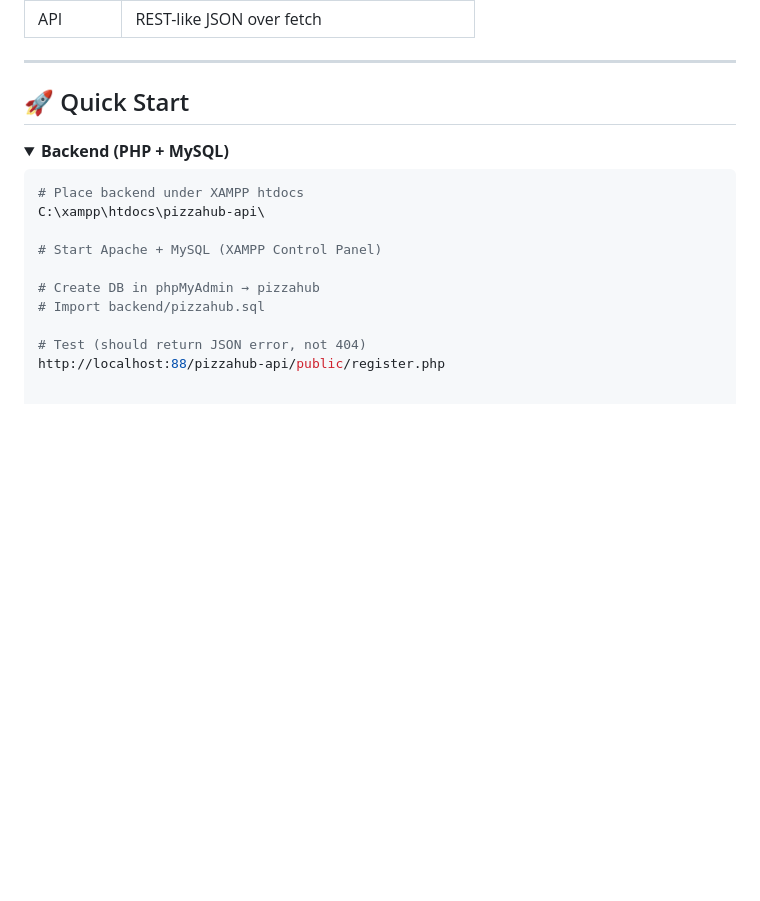
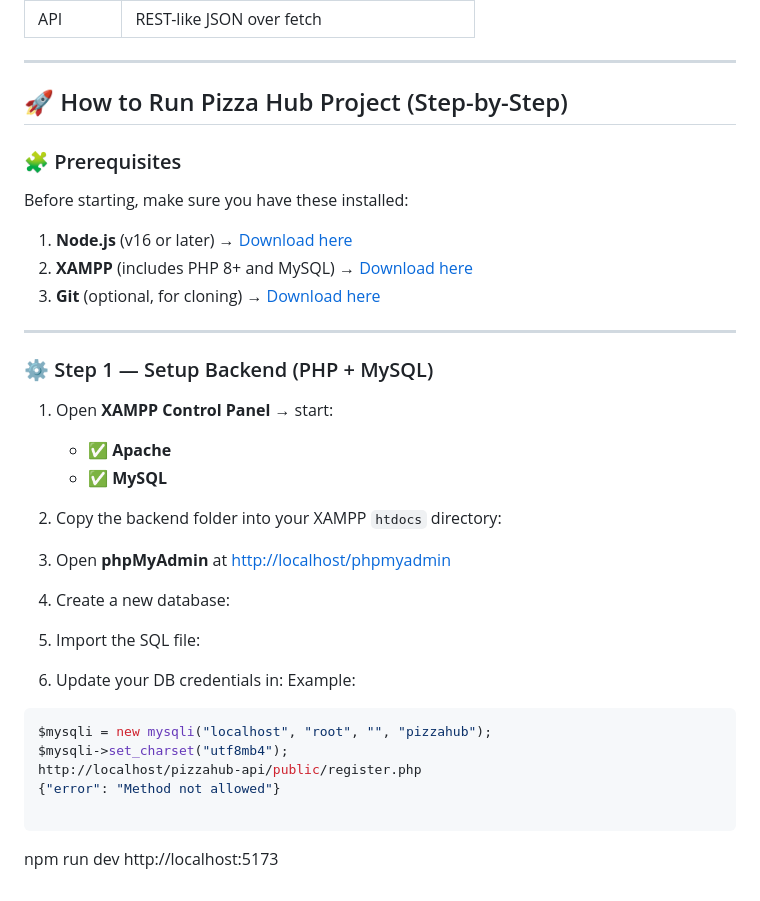
Before and after one commit to zulfiqar875/PizzaHub, a Markdown page: README.md, the part around the change. GitHub-like rendering; folded sections open; blank space fills up the shorter version.

````diff
--- a/README.md
+++ b/README.md
@@ -104,19 +104,39 @@
 
 ---
 
-## 🚀 Quick Start
+## 🚀 How to Run Pizza Hub Project (Step-by-Step)
 
-<details>
-<summary><b>Backend (PHP + MySQL)</b></summary>
+### 🧩 Prerequisites
+Before starting, make sure you have these installed:
+1. **Node.js** (v16 or later) → [Download here](https://nodejs.org/)
+2. **XAMPP** (includes PHP 8+ and MySQL) → [Download here](https://www.apachefriends.org/)
+3. **Git** (optional, for cloning) → [Download here](https://git-scm.com/)
 
-```bash
-# Place backend under XAMPP htdocs
-C:\xampp\htdocs\pizzahub-api\
+---
 
-# Start Apache + MySQL (XAMPP Control Panel)
+### ⚙️ Step 1 — Setup Backend (PHP + MySQL)
 
-# Create DB in phpMyAdmin → pizzahub
-# Import backend/pizzahub.sql
+1. Open **XAMPP Control Panel** → start:
+   - ✅ **Apache**
+   - ✅ **MySQL**
 
-# Test (should return JSON error, not 404)
-http://localhost:88/pizzahub-api/public/register.php
+2. Copy the backend folder into your XAMPP `htdocs` directory:
+
+
+3. Open **phpMyAdmin** at [http://localhost/phpmyadmin](http://localhost/phpmyadmin)
+
+4. Create a new database:
+
+5. Import the SQL file:
+
+6. Update your DB credentials in:
+Example:
+```php
+$mysqli = new mysqli("localhost", "root", "", "pizzahub");
+$mysqli->set_charset("utf8mb4");
+http://localhost/pizzahub-api/public/register.php
+{"error": "Method not allowed"}
+
+```
+npm run dev
+http://localhost:5173
````
